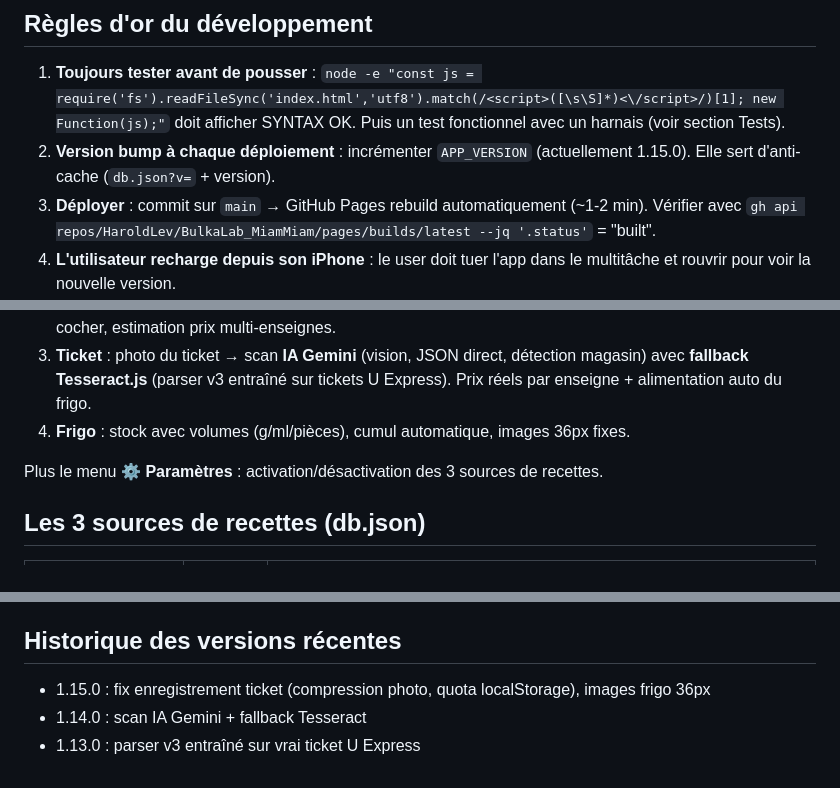
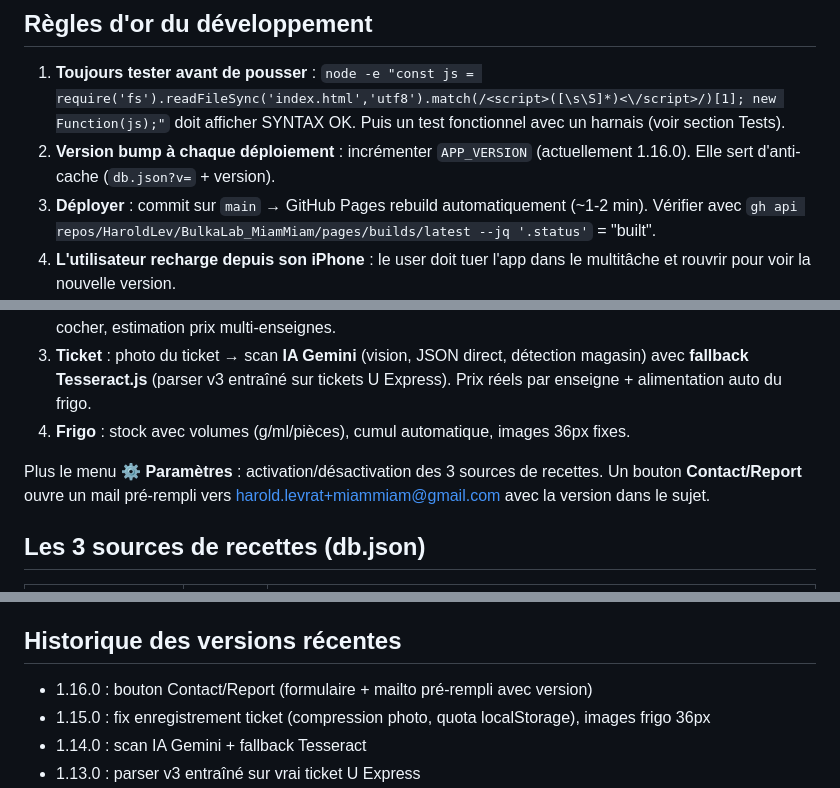
Before and after one commit to HaroldLev/BulkaLab_MiamMiam, a Markdown page: AGENTS.md, 3 parts joined by grey strips. GitHub-like rendering.

Commit message:
Ajout CLAUDE.md (instructions agents IA) + mise a jour AGENTS.md (v1.16.0, bouton Contact)
Co-authored-by: HaroldLev <HaroldLev@users.noreply.github.com>

```diff
--- a/AGENTS.md
+++ b/AGENTS.md
@@ -9,7 +9,7 @@ Un seul fichier applicatif : `index.html` (HTML+CSS+JS vanilla, ~200 Ko, aucune
 
 ## Règles d'or du développement
 1. **Toujours tester avant de pousser** : `node -e "const js = require('fs').readFileSync('index.html','utf8').match(/<script>([\s\S]*)<\/script>/)[1]; new Function(js);"` doit afficher SYNTAX OK. Puis un test fonctionnel avec un harnais (voir section Tests).
-2. **Version bump à chaque déploiement** : incrémenter `APP_VERSION` (actuellement 1.15.0). Elle sert d'anti-cache (`db.json?v=` + version).
+2. **Version bump à chaque déploiement** : incrémenter `APP_VERSION` (actuellement 1.16.0). Elle sert d'anti-cache (`db.json?v=` + version).
 3. **Déployer** : commit sur `main` → GitHub Pages rebuild automatiquement (~1-2 min). Vérifier avec `gh api repos/HaroldLev/BulkaLab_MiamMiam/pages/builds/latest --jq '.status'` = "built".
 4. **L'utilisateur recharge depuis son iPhone** : le user doit tuer l'app dans le multitâche et rouvrir pour voir la nouvelle version.
 
@@ -26,7 +26,7 @@ Un seul fichier applicatif : `index.html` (HTML+CSS+JS vanilla, ~200 Ko, aucune
 3. **Ticket** : photo du ticket → scan **IA Gemini** (vision, JSON direct, détection magasin) avec **fallback Tesseract.js** (parser v3 entraîné sur tickets U Express). Prix réels par enseigne + alimentation auto du frigo.
 4. **Frigo** : stock avec volumes (g/ml/pièces), cumul automatique, images 36px fixes.
 
-Plus le menu **⚙️ Paramètres** : activation/désactivation des 3 sources de recettes.
+Plus le menu **⚙️ Paramètres** : activation/désactivation des 3 sources de recettes. Un bouton **Contact/Report** ouvre un mail pré-rempli vers harold.levrat+miammiam@gmail.com avec la version dans le sujet.
 
 ## Les 3 sources de recettes (db.json)
 | Source | Volume | Particularités |
@@ -68,6 +68,7 @@ const mod = eval('(function(){' + js + '; return { fonctionsATester };})()');
 - Recettes METRO : licence CC-BY 4.0, l'attribution est dans le footer de l'app — **ne pas la retirer**.
 
 ## Historique des versions récentes
+- 1.16.0 : bouton Contact/Report (formulaire + mailto pré-rempli avec version)
 - 1.15.0 : fix enregistrement ticket (compression photo, quota localStorage), images frigo 36px
 - 1.14.0 : scan IA Gemini + fallback Tesseract
 - 1.13.0 : parser v3 entraîné sur vrai ticket U Express
```
Also changed, not shown: CLAUDE.md (added, +57 -0 lines).
